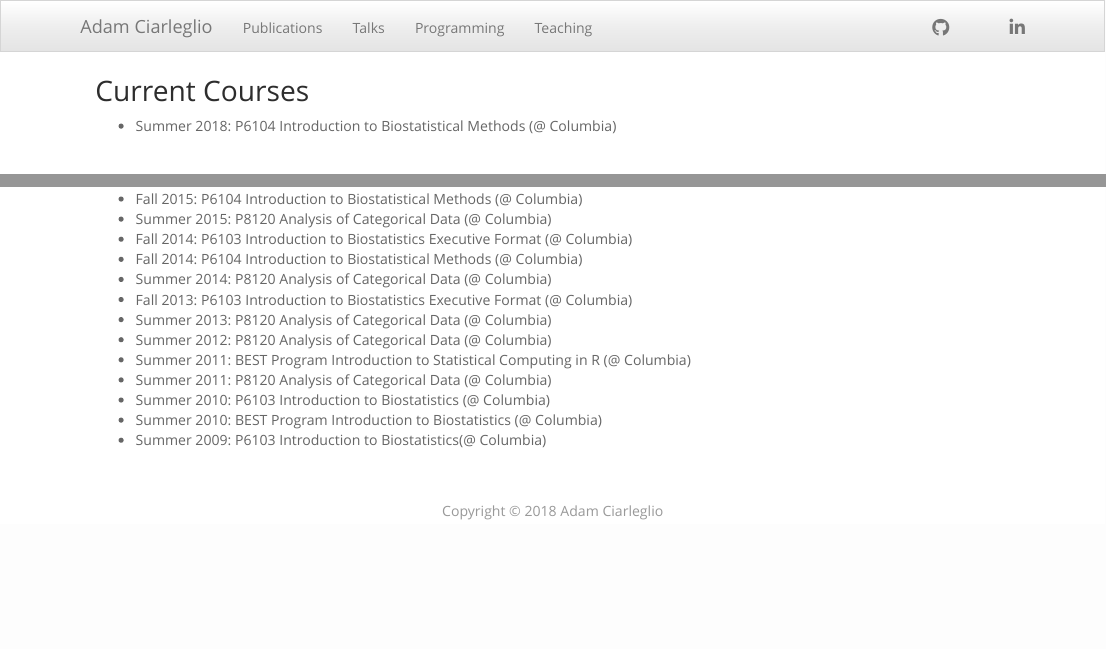
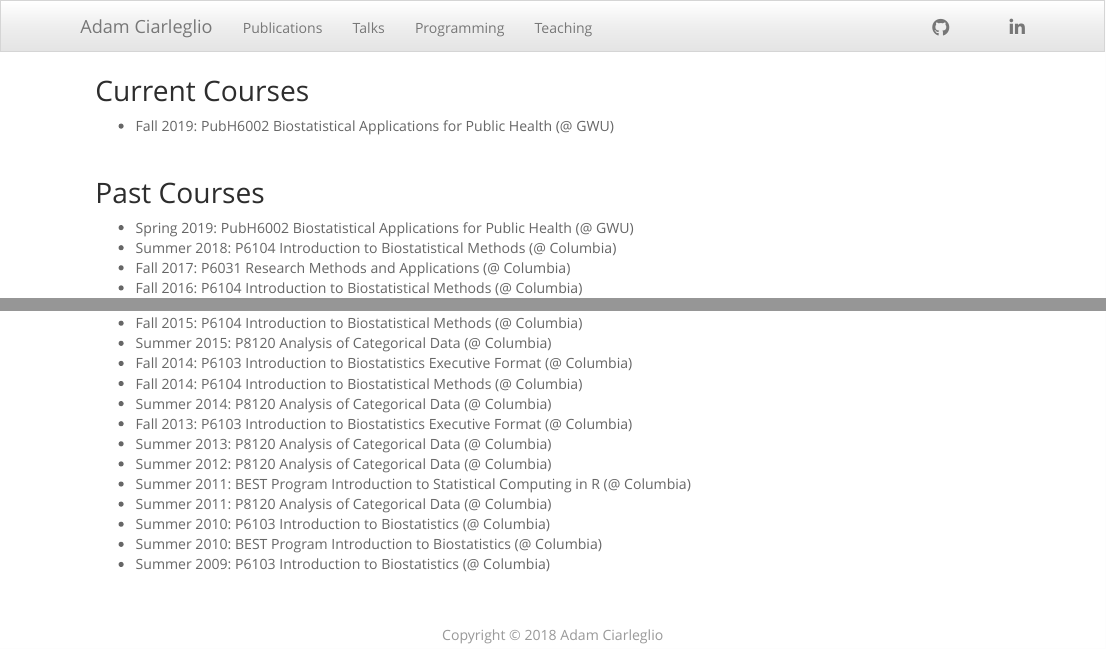
Before and after one commit to aciarleglio/aciarleglio.github.io, an R Markdown document (teaching.Rmd): the page in a window 1100 px wide, from its top, and a second part further down, joined at a grey line. Rendered offline with R 4.5, knitr and Pandoc, with nearby package versions; a font, style sheet, LaTeX package, included part or bibliography that could not be used is replaced or left out.

Commit message:
Updated.

```diff
--- a/teaching.Rmd
+++ b/teaching.Rmd
@@ -5,11 +5,13 @@ output: html_document
 <link rel="stylesheet" href="styles.css" type="text/css">
 
 ## Current Courses
-* Summer 2018: P6104 Introduction to Biostatistical Methods (@ Columbia)
+* Fall 2019: PubH6002 Biostatistical Applications for Public Health (@ GWU)
 
 <br>
 
 ## Past Courses
+* Spring 2019: PubH6002 Biostatistical Applications for Public Health (@ GWU)
+* Summer 2018: P6104 Introduction to Biostatistical Methods (@ Columbia)
 * Fall 2017: P6031 Research Methods and Applications (@ Columbia)
 * Fall 2016: P6104 Introduction to Biostatistical Methods (@ Columbia)
 * Summer 2016: P8120 Analysis of Categorical Data (@ Columbia)
```
Also changed, not shown: programming.Rmd (line endings or trailing spaces), programming.html, talks.Rmd (line endings or trailing spaces), talks.html, teaching.html, teaching.Rmd (2 more changed lines).
